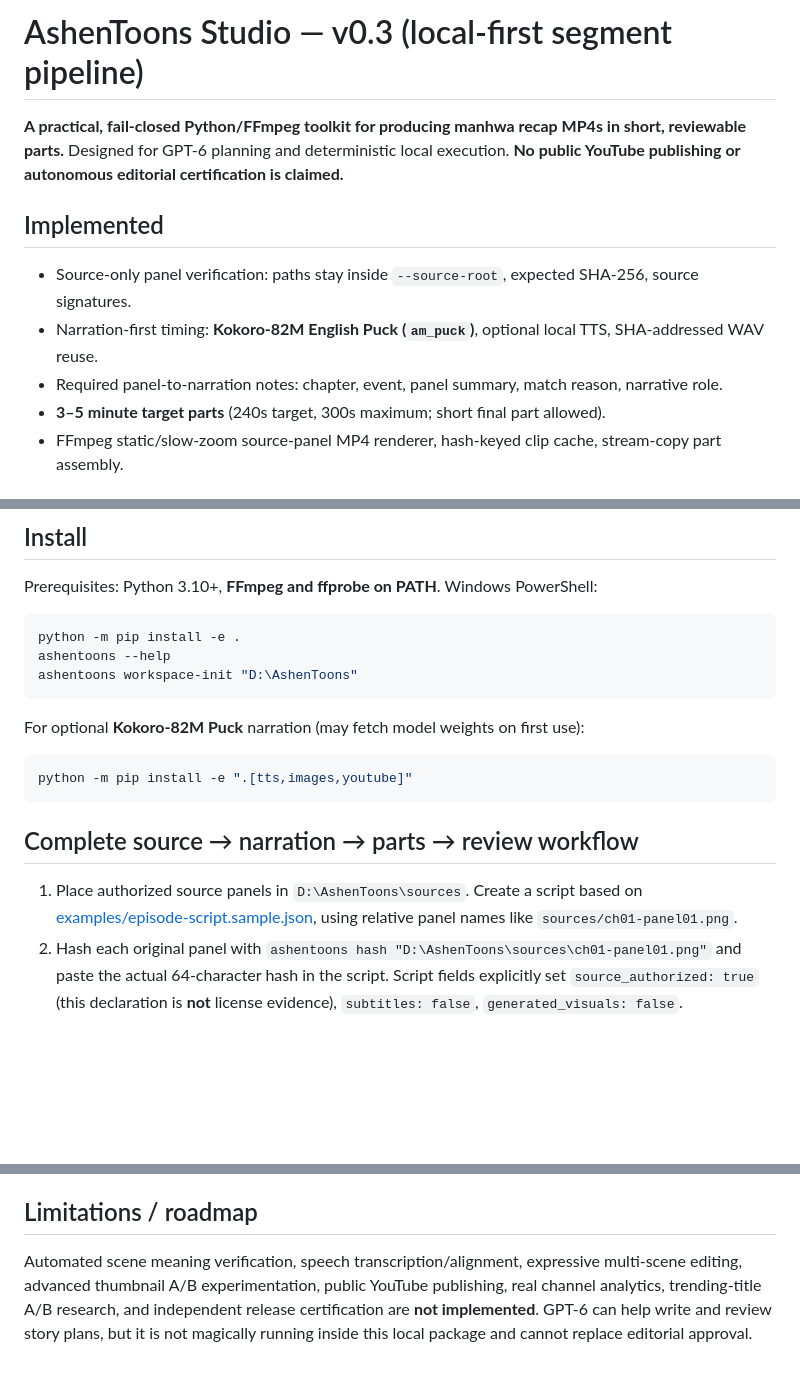
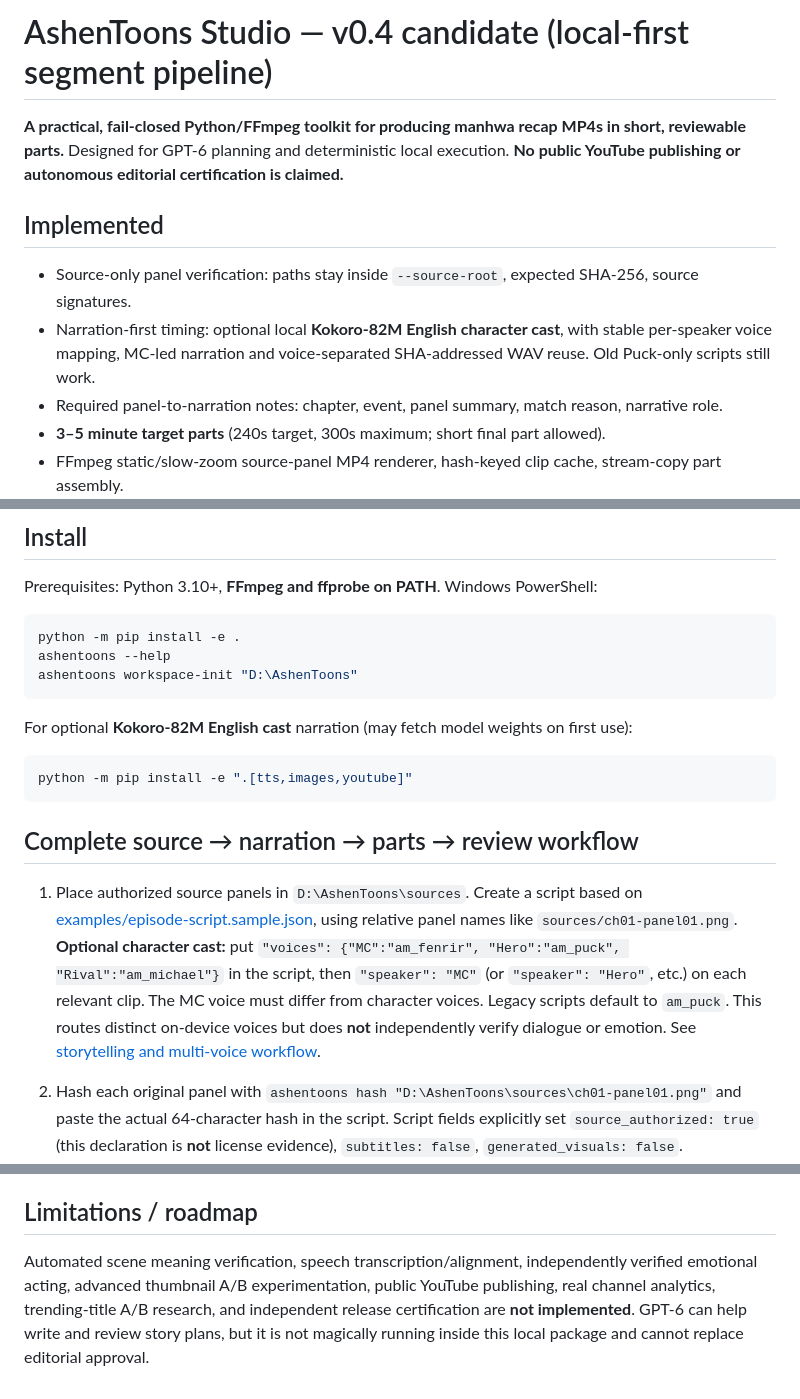
Before and after one commit to greenman9909-cmd/Manwha-Recaps-, a Markdown page: README.md, 3 parts joined by grey strips. GitHub-like rendering; blank space fills up the shorter version.

Commit message:
docs: multi-character voice scripts, rights review and limitations

````diff
--- a/README.md
+++ b/README.md
@@ -1,11 +1,11 @@
-# AshenToons Studio — v0.3 (local-first segment pipeline)
+# AshenToons Studio — v0.4 candidate (local-first segment pipeline)
 
 **A practical, fail-closed Python/FFmpeg toolkit for producing manhwa recap MP4s in short, reviewable parts.** Designed for GPT-6 planning and deterministic local execution. **No public YouTube publishing or autonomous editorial certification is claimed.**
 
 ## Implemented
 
 - Source-only panel verification: paths stay inside `--source-root`, expected SHA-256, source signatures.
-- Narration-first timing: **Kokoro-82M English Puck (`am_puck`)**, optional local TTS, SHA-addressed WAV reuse.
+- Narration-first timing: optional local **Kokoro-82M English character cast**, with stable per-speaker voice mapping, MC-led narration and voice-separated SHA-addressed WAV reuse. Old Puck-only scripts still work.
 - Required panel-to-narration notes: chapter, event, panel summary, match reason, narrative role.
 - **3–5 minute target parts** (240s target, 300s maximum; short final part allowed).
 - FFmpeg static/slow-zoom source-panel MP4 renderer, hash-keyed clip cache, stream-copy part assembly.
@@ -31,7 +31,7 @@ ashentoons --help
 ashentoons workspace-init "D:\AshenToons"
 ```
 
-For optional **Kokoro-82M Puck** narration (may fetch model weights on first use):
+For optional **Kokoro-82M English cast** narration (may fetch model weights on first use):
 
 ```powershell
 python -m pip install -e ".[tts,images,youtube]"
@@ -40,6 +40,8 @@ python -m pip install -e ".[tts,images,youtube]"
 ## Complete source → narration → parts → review workflow
 
 1. Place authorized source panels in `D:\AshenToons\sources`. Create a script based on [examples/episode-script.sample.json](examples/episode-script.sample.json), using relative panel names like `sources/ch01-panel01.png`.
+   **Optional character cast:** put `"voices": {"MC":"am_fenrir", "Hero":"am_puck", "Rival":"am_michael"}` in the script, then `"speaker": "MC"` (or `"speaker": "Hero"`, etc.) on each relevant clip. The MC voice must differ from character voices. Legacy scripts default to `am_puck`. This routes distinct on-device voices but does **not** independently verify dialogue or emotion. See [storytelling and multi-voice workflow](docs/STORYTELLING_MULTIVOICE.md).
+
 2. Hash each original panel with `ashentoons hash "D:\AshenToons\sources\ch01-panel01.png"` and paste the actual 64-character hash in the script. Script fields explicitly set `source_authorized: true` (this declaration is **not** license evidence), `subtitles: false`, `generated_visuals: false`.
 3. Generate all WAV clips and an audio-timed manifest with one reused Kokoro instance:
 
@@ -108,4 +110,4 @@ The real media smoke test requires FFmpeg. See [architecture](docs/ARCHITECTURE.
 
 ## Limitations / roadmap
 
-Automated scene meaning verification, speech transcription/alignment, expressive multi-scene editing, advanced thumbnail A/B experimentation, public YouTube publishing, real channel analytics, trending-title A/B research, and independent release certification are **not implemented**. GPT-6 can help write and review story plans, but it is not magically running inside this local package and cannot replace editorial approval.
+Automated scene meaning verification, speech transcription/alignment, independently verified emotional acting, advanced thumbnail A/B experimentation, public YouTube publishing, real channel analytics, trending-title A/B research, and independent release certification are **not implemented**. GPT-6 can help write and review story plans, but it is not magically running inside this local package and cannot replace editorial approval.
````
